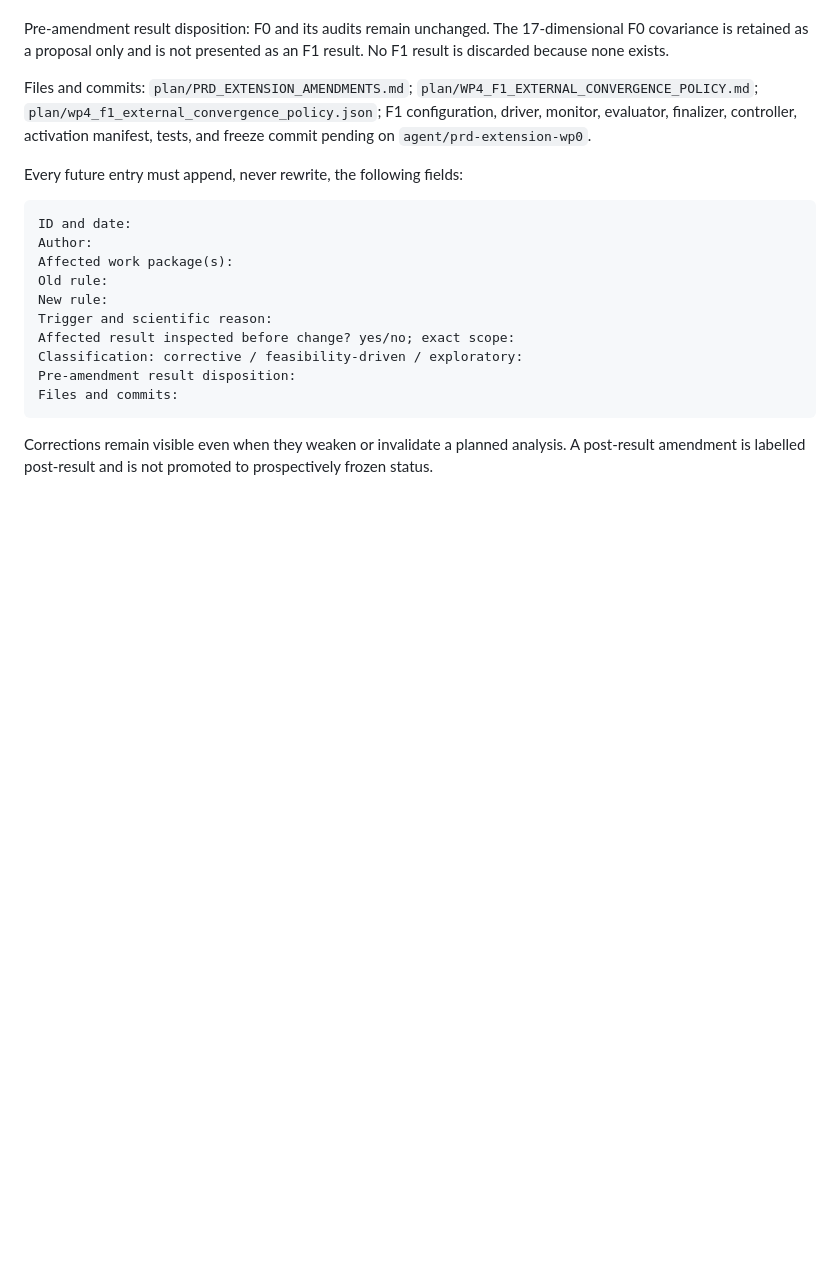
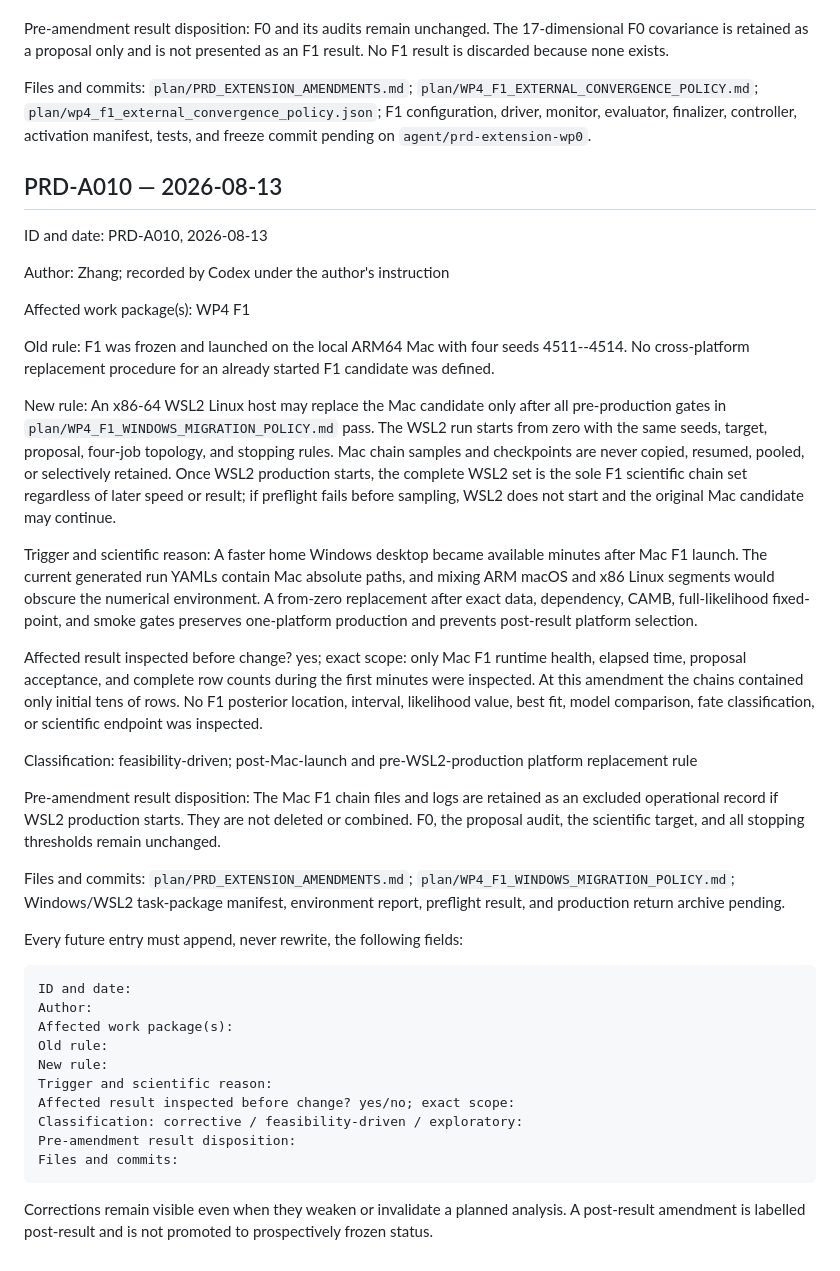
Before and after one commit to shlinawaf717-collab/cosmo_fate, a Markdown page: plan/PRD_EXTENSION_AMENDMENTS.md, the part around the change. Rendered like a GitHub page; blank space fills up the shorter version.

Commit message:
freeze WP4 F1 WSL2 migration policy

````diff
--- a/plan/PRD_EXTENSION_AMENDMENTS.md
+++ b/plan/PRD_EXTENSION_AMENDMENTS.md
@@ -471,6 +471,53 @@ Files and commits: `plan/PRD_EXTENSION_AMENDMENTS.md`;
 monitor, evaluator, finalizer, controller, activation manifest, tests, and
 freeze commit pending on `agent/prd-extension-wp0`.
 
+## PRD-A010 — 2026-08-13
+
+ID and date: PRD-A010, 2026-08-13
+
+Author: Zhang; recorded by Codex under the author's instruction
+
+Affected work package(s): WP4 F1
+
+Old rule: F1 was frozen and launched on the local ARM64 Mac with four seeds
+4511--4514. No cross-platform replacement procedure for an already started F1
+candidate was defined.
+
+New rule: An x86-64 WSL2 Linux host may replace the Mac candidate only after
+all pre-production gates in `plan/WP4_F1_WINDOWS_MIGRATION_POLICY.md` pass.
+The WSL2 run starts from zero with the same seeds, target, proposal, four-job
+topology, and stopping rules. Mac chain samples and checkpoints are never
+copied, resumed, pooled, or selectively retained. Once WSL2 production starts,
+the complete WSL2 set is the sole F1 scientific chain set regardless of later
+speed or result; if preflight fails before sampling, WSL2 does not start and
+the original Mac candidate may continue.
+
+Trigger and scientific reason: A faster home Windows desktop became available
+minutes after Mac F1 launch. The current generated run YAMLs contain Mac
+absolute paths, and mixing ARM macOS and x86 Linux segments would obscure the
+numerical environment. A from-zero replacement after exact data, dependency,
+CAMB, full-likelihood fixed-point, and smoke gates preserves one-platform
+production and prevents post-result platform selection.
+
+Affected result inspected before change? yes; exact scope: only Mac F1 runtime
+health, elapsed time, proposal acceptance, and complete row counts during the
+first minutes were inspected. At this amendment the chains contained only
+initial tens of rows. No F1 posterior location, interval, likelihood value,
+best fit, model comparison, fate classification, or scientific endpoint was
+inspected.
+
+Classification: feasibility-driven; post-Mac-launch and pre-WSL2-production
+platform replacement rule
+
+Pre-amendment result disposition: The Mac F1 chain files and logs are retained
+as an excluded operational record if WSL2 production starts. They are not
+deleted or combined. F0, the proposal audit, the scientific target, and all
+stopping thresholds remain unchanged.
+
+Files and commits: `plan/PRD_EXTENSION_AMENDMENTS.md`;
+`plan/WP4_F1_WINDOWS_MIGRATION_POLICY.md`; Windows/WSL2 task-package manifest,
+environment report, preflight result, and production return archive pending.
+
 Every future entry must append, never rewrite, the following fields:
 
 ```text
````
Also changed, not shown: plan/WP4_F1_WINDOWS_MIGRATION_POLICY.md (added, +56 -0 lines).
